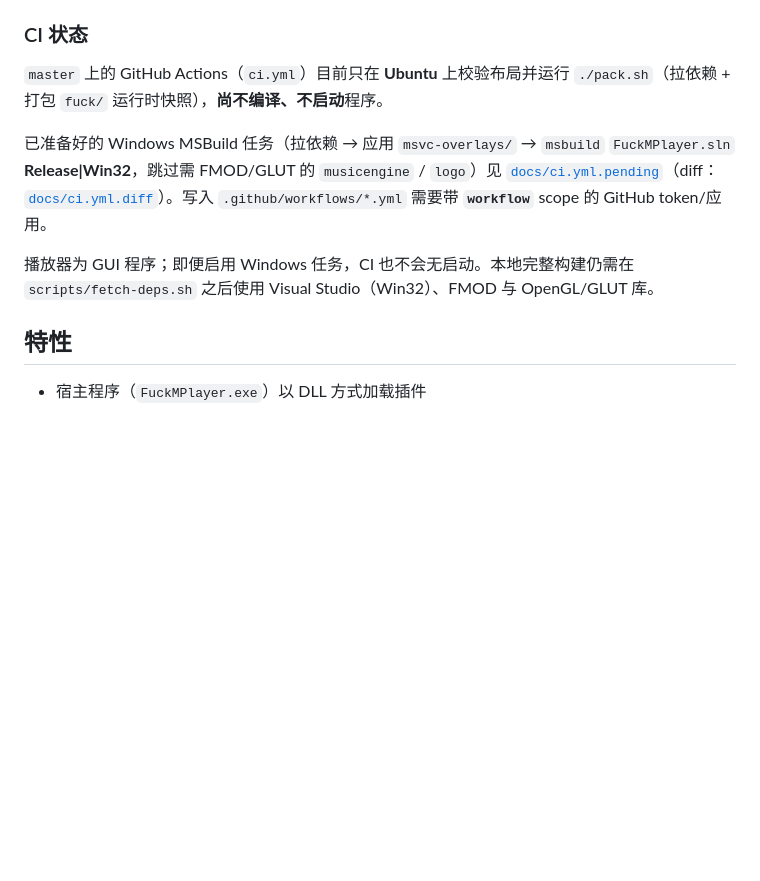
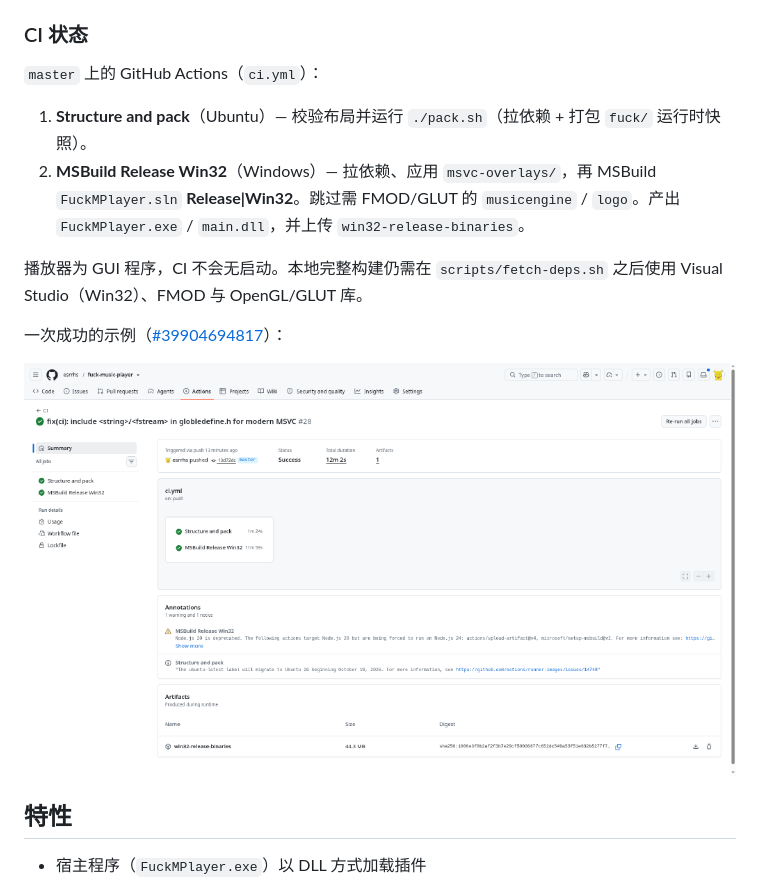
Before and after one commit to esrrhs/fuck-music-player, a Markdown page: README_CN.md, the part around the change. Drawn GitHub-style; pictures changed too: docs/ci-msbuild-success.png (added); blank space fills up the shorter version.

Commit message:
docs: add Windows MSBuild CI success screenshot to README
Update EN/CN CI status to match the live Windows job and remove obsolete pending workflow notes.

```diff
--- a/README_CN.md
+++ b/README_CN.md
@@ -13,11 +13,16 @@
 
 ### CI 状态
 
-`master` 上的 GitHub Actions（`ci.yml`）目前只在 **Ubuntu** 上校验布局并运行 `./pack.sh`（拉依赖 + 打包 `fuck/` 运行时快照），**尚不编译、不启动**程序。
+`master` 上的 GitHub Actions（`ci.yml`）：
 
-已准备好的 Windows MSBuild 任务（拉依赖 → 应用 `msvc-overlays/` → `msbuild` `FuckMPlayer.sln` **Release|Win32**，跳过需 FMOD/GLUT 的 `musicengine` / `logo`）见 [`docs/ci.yml.pending`](docs/ci.yml.pending)（diff：[`docs/ci.yml.diff`](docs/ci.yml.diff)）。写入 `.github/workflows/*.yml` 需要带 **`workflow`** scope 的 GitHub token/应用。
+1. **Structure and pack**（Ubuntu）— 校验布局并运行 `./pack.sh`（拉依赖 + 打包 `fuck/` 运行时快照）。
+2. **MSBuild Release Win32**（Windows）— 拉依赖、应用 `msvc-overlays/`，再 MSBuild `FuckMPlayer.sln` **Release|Win32**。跳过需 FMOD/GLUT 的 `musicengine` / `logo`。产出 `FuckMPlayer.exe` / `main.dll`，并上传 `win32-release-binaries`。
 
-播放器为 GUI 程序；即便启用 Windows 任务，CI 也不会无启动。本地完整构建仍需在 `scripts/fetch-deps.sh` 之后使用 Visual Studio（Win32）、FMOD 与 OpenGL/GLUT 库。
+播放器为 GUI 程序，CI 不会无启动。本地完整构建仍需在 `scripts/fetch-deps.sh` 之后使用 Visual Studio（Win32）、FMOD 与 OpenGL/GLUT 库。
+
+一次成功的示例（[#39904694817](https://github.com/esrrhs/fuck-music-player/actions/runs/39904694817)）：
+
+![CI 成功：Structure and pack + MSBuild Release Win32](docs/ci-msbuild-success.png)
 
 ## 特性
 
```
Also changed, not shown: README.md (+8 -3 lines), 2 other files.
